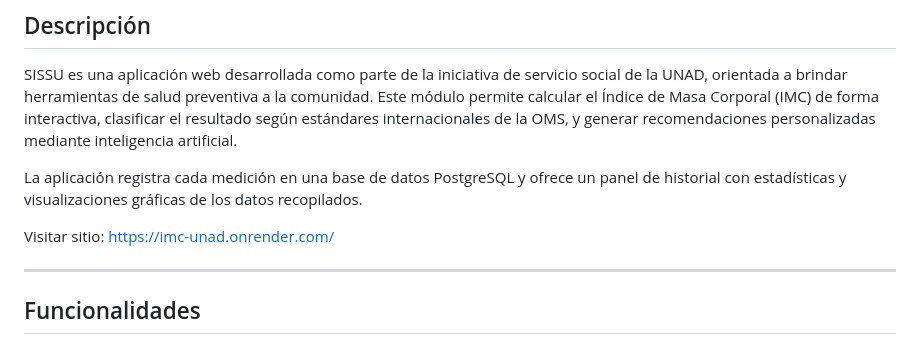
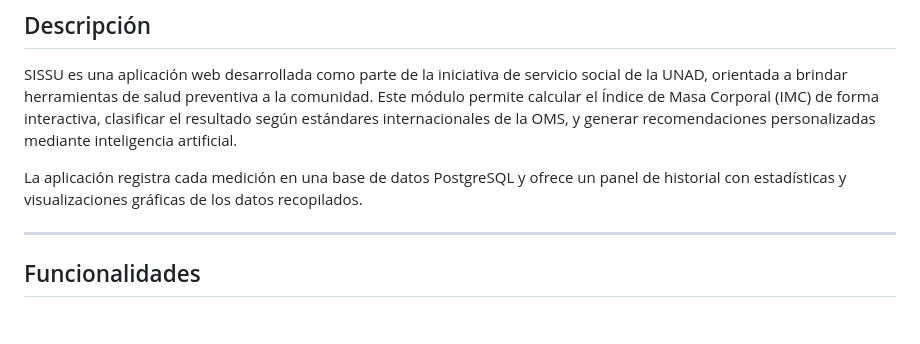
Before and after one commit to RainbowDash23/Proyecto-IMC, a Markdown page: README.md, the part around the change. Rendered like a GitHub page; blank space fills up the shorter version.

Commit message:
Remove application site link from README
Removed the link to the application site from the README.

```diff
--- a/README.md
+++ b/README.md
@@ -12,7 +12,6 @@ SISSU es una aplicación web desarrollada como parte de la iniciativa de servici
 
 La aplicación registra cada medición en una base de datos PostgreSQL y ofrece un panel de historial con estadísticas y visualizaciones gráficas de los datos recopilados.
 
-Visitar sitio: https://imc-unad.onrender.com/
 
 ---
 
```
